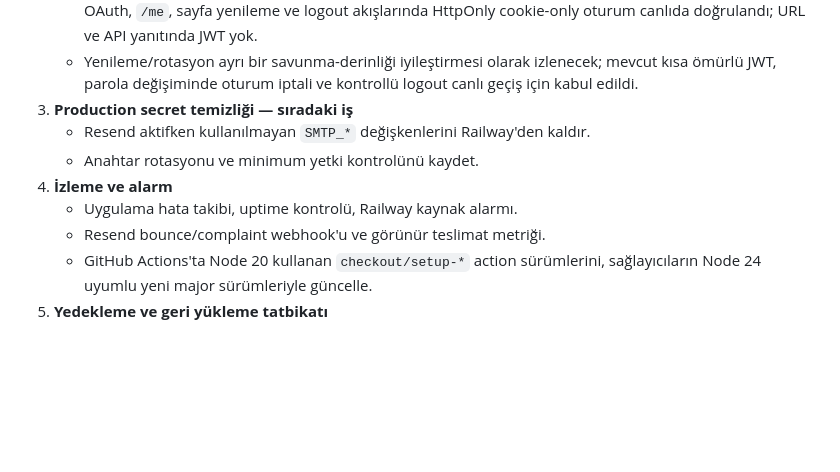
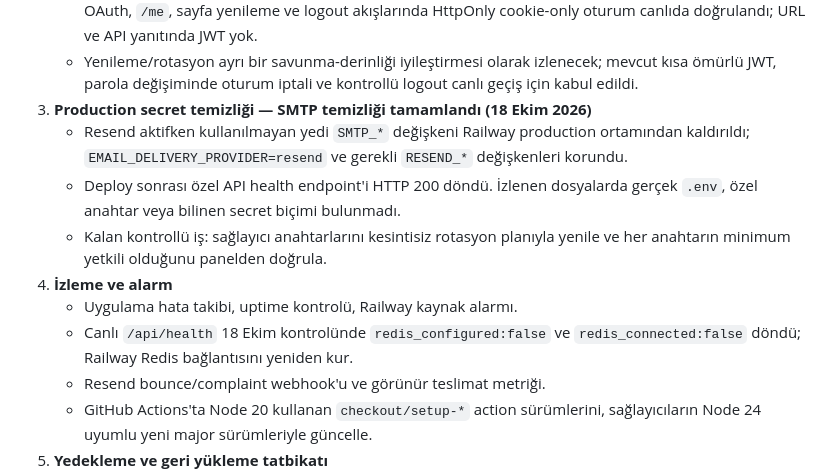
Before and after one commit to berat1834/dublajlab, a Markdown page: docs/PRODUCT_HARDENING_ROADMAP.md, the part around the change. GitHub-like rendering; blank space fills up the shorter version.

Commit message:
docs: record production secret cleanup

```diff
--- a/docs/PRODUCT_HARDENING_ROADMAP.md
+++ b/docs/PRODUCT_HARDENING_ROADMAP.md
@@ -35,11 +35,18 @@ karışmadan, test ve canlı doğrulaması tamamlandıktan sonra tek tek kapatı
    - Yenileme/rotasyon ayrı bir savunma-derinliği iyileştirmesi olarak izlenecek;
      mevcut kısa ömürlü JWT, parola değişiminde oturum iptali ve kontrollü logout
      canlı geçiş için kabul edildi.
-3. **Production secret temizliği — sıradaki iş**
-   - Resend aktifken kullanılmayan `SMTP_*` değişkenlerini Railway'den kaldır.
-   - Anahtar rotasyonu ve minimum yetki kontrolünü kaydet.
+3. **Production secret temizliği — SMTP temizliği tamamlandı (18 Ekim 2026)**
+   - Resend aktifken kullanılmayan yedi `SMTP_*` değişkeni Railway production
+     ortamından kaldırıldı; `EMAIL_DELIVERY_PROVIDER=resend` ve gerekli
+     `RESEND_*` değişkenleri korundu.
+   - Deploy sonrası özel API health endpoint'i HTTP 200 döndü. İzlenen dosyalarda
+     gerçek `.env`, özel anahtar veya bilinen secret biçimi bulunmadı.
+   - Kalan kontrollü iş: sağlayıcı anahtarlarını kesintisiz rotasyon planıyla
+     yenile ve her anahtarın minimum yetkili olduğunu panelden doğrula.
 4. **İzleme ve alarm**
    - Uygulama hata takibi, uptime kontrolü, Railway kaynak alarmı.
+   - Canlı `/api/health` 18 Ekim kontrolünde `redis_configured:false` ve
+     `redis_connected:false` döndü; Railway Redis bağlantısını yeniden kur.
    - Resend bounce/complaint webhook'u ve görünür teslimat metriği.
    - GitHub Actions'ta Node 20 kullanan `checkout/setup-*` action sürümlerini,
      sağlayıcıların Node 24 uyumlu yeni major sürümleriyle güncelle.
```
Also changed, not shown: docs/reports/sprint-57-production-secret-cleanup.md (added, +49 -0 lines).
